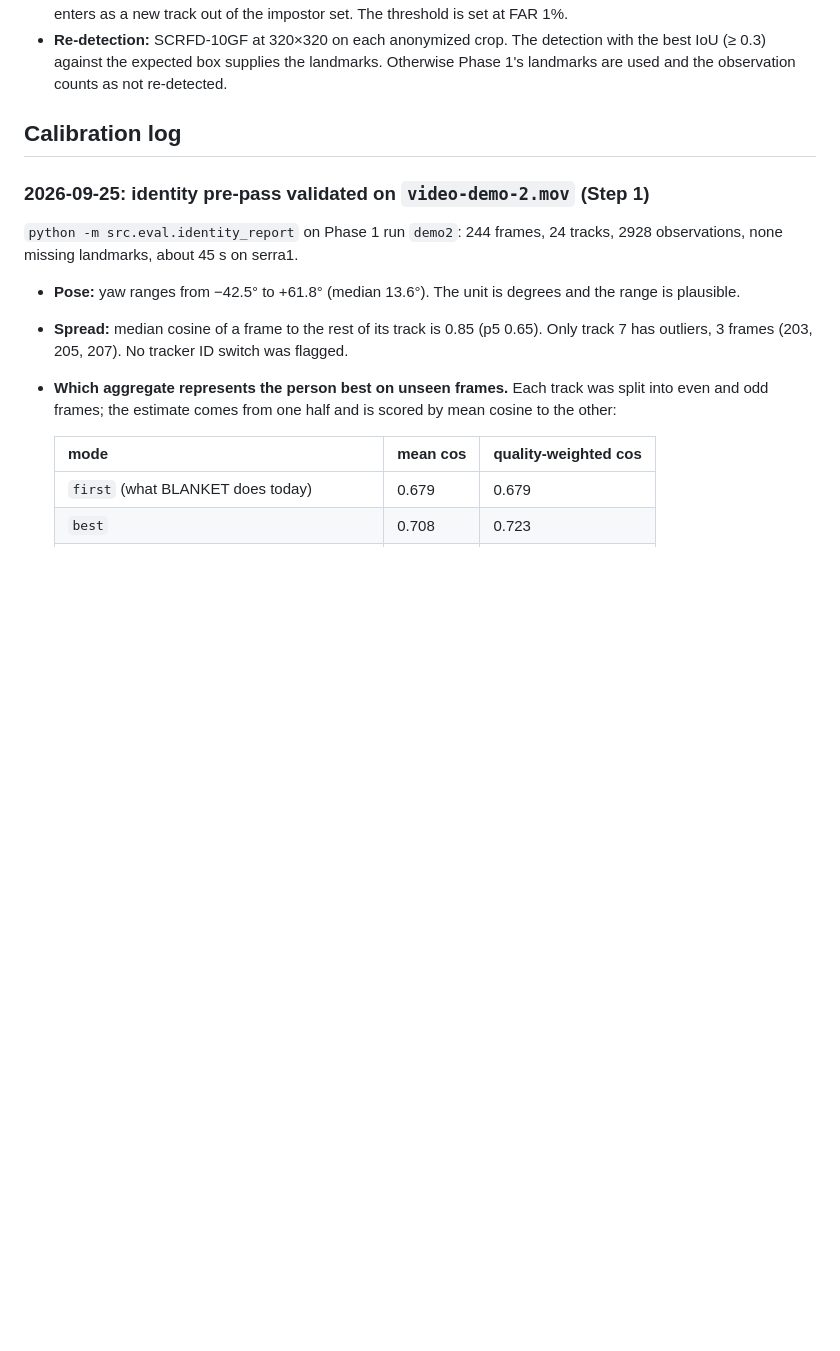
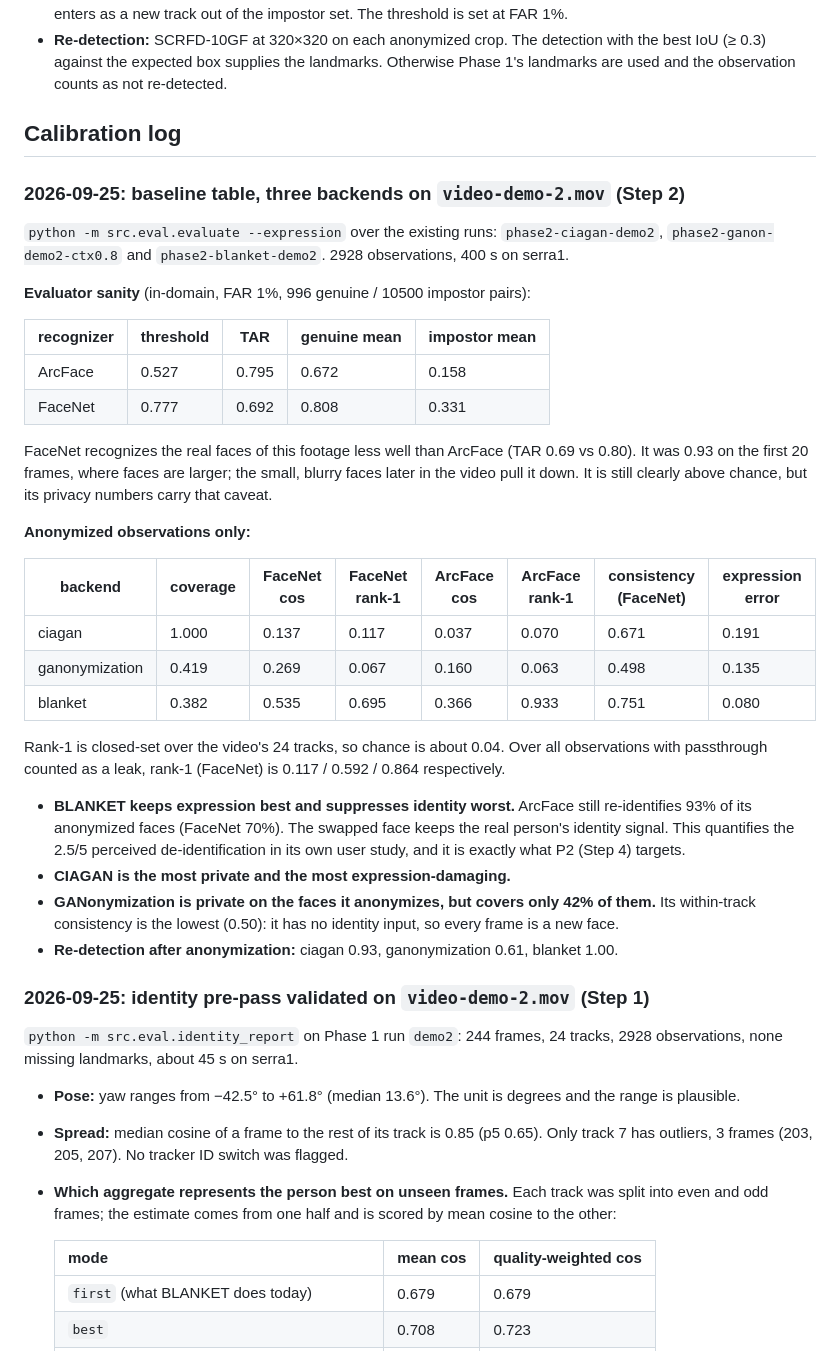
Before and after one commit to ld-wg/lose-the-faces-keep-the-lesson, a Markdown page: src/eval/NOTICE.md, the part around the change. Drawn GitHub-style; blank space fills up the shorter version.

Commit message:
eval: record the three-backend baseline table on video-demo-2

```diff
--- a/src/eval/NOTICE.md
+++ b/src/eval/NOTICE.md
@@ -55,6 +55,48 @@ guidance model.
 
 ## Calibration log
 
+### 2026-09-25: baseline table, three backends on `video-demo-2.mov` (Step 2)
+
+`python -m src.eval.evaluate --expression` over the existing runs:
+`phase2-ciagan-demo2`, `phase2-ganon-demo2-ctx0.8` and `phase2-blanket-demo2`.
+2928 observations, 400 s on serra1.
+
+**Evaluator sanity** (in-domain, FAR 1%, 996 genuine / 10500 impostor pairs):
+
+| recognizer | threshold | TAR | genuine mean | impostor mean |
+|---|---|---|---|---|
+| ArcFace | 0.527 | 0.795 | 0.672 | 0.158 |
+| FaceNet | 0.777 | 0.692 | 0.808 | 0.331 |
+
+FaceNet recognizes the real faces of this footage less well than ArcFace
+(TAR 0.69 vs 0.80). It was 0.93 on the first 20 frames, where faces are
+larger; the small, blurry faces later in the video pull it down. It is
+still clearly above chance, but its privacy numbers carry that caveat.
+
+**Anonymized observations only:**
+
+| backend | coverage | FaceNet cos | FaceNet rank-1 | ArcFace cos | ArcFace rank-1 | consistency (FaceNet) | expression error |
+|---|---|---|---|---|---|---|---|
+| ciagan | 1.000 | 0.137 | 0.117 | 0.037 | 0.070 | 0.671 | 0.191 |
+| ganonymization | 0.419 | 0.269 | 0.067 | 0.160 | 0.063 | 0.498 | 0.135 |
+| blanket | 0.382 | 0.535 | 0.695 | 0.366 | 0.933 | 0.751 | 0.080 |
+
+Rank-1 is closed-set over the video's 24 tracks, so chance is about 0.04.
+Over all observations with passthrough counted as a leak, rank-1
+(FaceNet) is 0.117 / 0.592 / 0.864 respectively.
+
+- **BLANKET keeps expression best and suppresses identity worst.** ArcFace
+  still re-identifies 93% of its anonymized faces (FaceNet 70%). The
+  swapped face keeps the real person's identity signal. This quantifies
+  the 2.5/5 perceived de-identification in its own user study, and it is
+  exactly what P2 (Step 4) targets.
+- **CIAGAN is the most private and the most expression-damaging.**
+- **GANonymization is private on the faces it anonymizes, but covers only
+  42% of them.** Its within-track consistency is the lowest (0.50): it has
+  no identity input, so every frame is a new face.
+- **Re-detection after anonymization:** ciagan 0.93, ganonymization 0.61,
+  blanket 1.00.
+
 ### 2026-09-25: identity pre-pass validated on `video-demo-2.mov` (Step 1)
 
 `python -m src.eval.identity_report` on Phase 1 run `demo2`: 244 frames,
```
